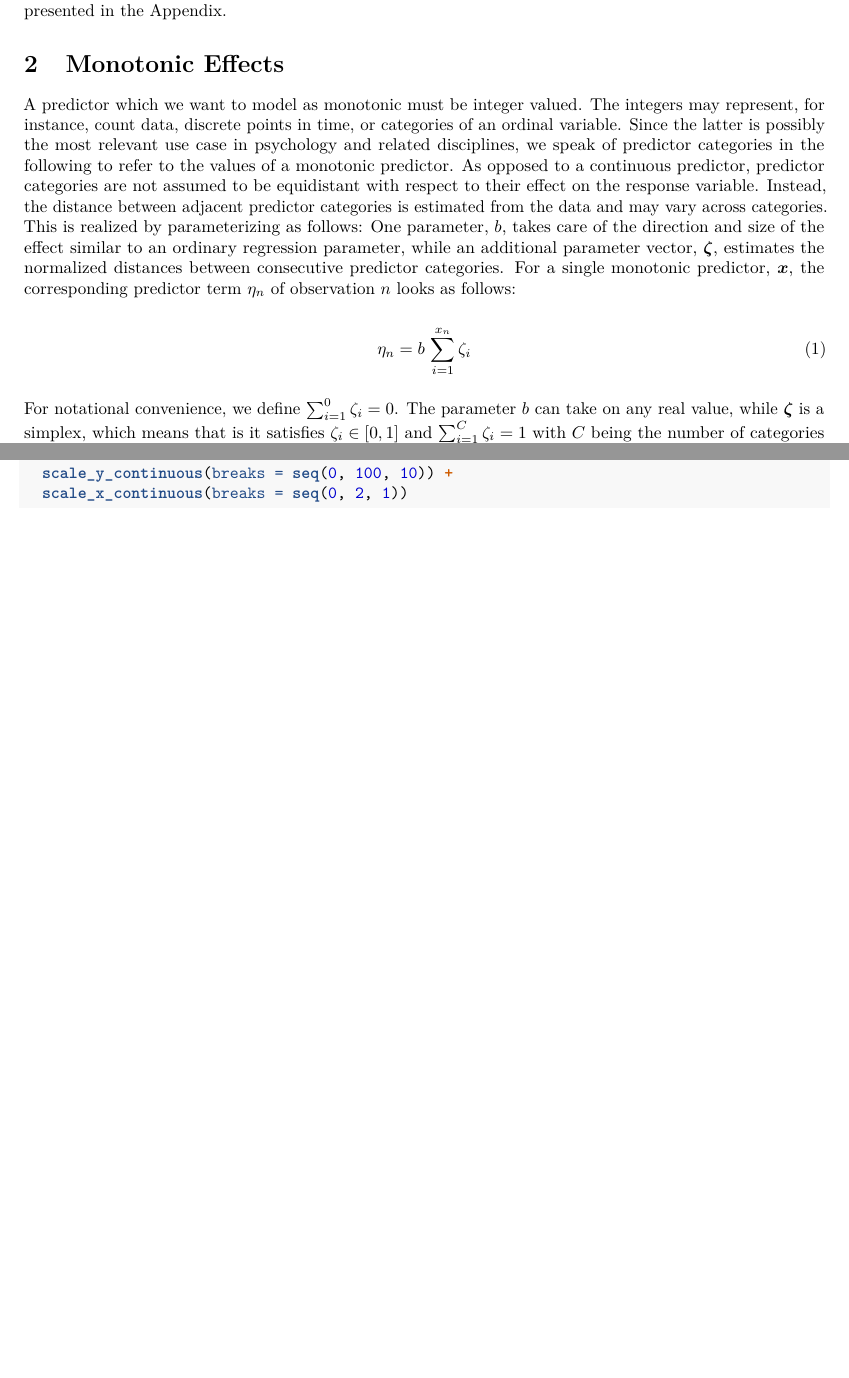
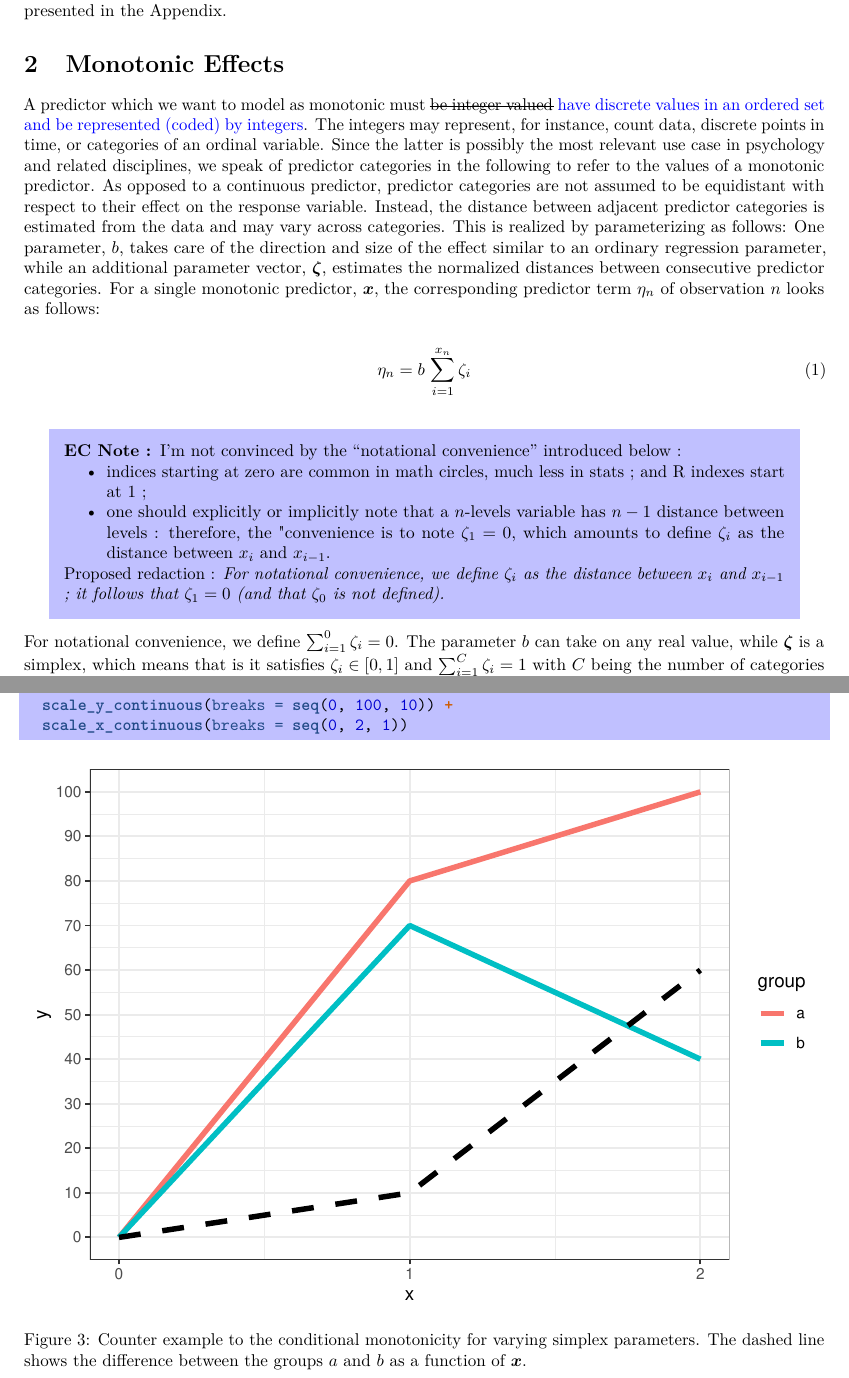
Before and after one commit to paul-buerkner/monotonic-effects-paper, an R Markdown document (monotonic_effects.Rmd): two parts of pages 3 and 17 of 17 before the commit and two parts of pages 3 and 18 of 18 after it, joined at a grey line, cut so that both start at the same text, the shorter picture padded with empty space. Rendered offline with R 4.5, knitr and Pandoc, then LaTeX, with nearby package versions; drawn as R Markdown's standard PDF in place of the format the file asks for; some code elsewhere in the file could not run offline.

Commit message:
Create a convenience (LaTeX) macro for my edits. Start of edits.

```diff
--- a/monotonic_effects.Rmd
+++ b/monotonic_effects.Rmd
@@ -63,6 +63,7 @@ header-includes:
    - \usepackage{tcolorbox}
    - \usepackage{paralist}
    - \usepackage{multicol}
+   - \usepackage{framed}
    - \newcommand\numberthis{\addtocounter{equation}{1}\tag{\theequation}}
    - \DeclareMathOperator\mo{mo}
 editor_options:
@@ -198,27 +201,42 @@ monotonic effects are presented in the Appendix.
 
 # Monotonic Effects
 
-A predictor which we want to model as monotonic must be integer
-valued. The integers may represent, for instance, count data, discrete
-points in time, or categories of an ordinal variable. Since the latter
-is possibly the most relevant use case in psychology and related
-disciplines, we speak of predictor categories in the following to
-refer to the values of a monotonic predictor. As opposed to a
-continuous predictor, predictor categories are not assumed to be
-equidistant with respect to their effect on the response
-variable. Instead, the distance between adjacent predictor categories
-is estimated from the data and may vary across categories. This is
-realized by parameterizing as follows: One parameter, $b$, takes care
-of the direction and size of the effect similar to an ordinary
-regression parameter, while an additional parameter vector,
-$\bm{\zeta}$, estimates the normalized distances between consecutive
-predictor categories. For a single monotonic predictor, $\bm{x}$, the
-corresponding predictor term $\eta_n$ of observation $n$ looks as
-follows:
+A predictor which we want to model as monotonic must ~~be integer
+valued~~ \textcolor{blue}{have discrete values in an ordered set and
+be represented (coded) by integers}. The integers may represent, for
+instance, count data, discrete points in time, or categories of an
+ordinal variable. Since the latter is possibly the most relevant use
+case in psychology and related disciplines, we speak of predictor
+categories in the following to refer to the values of a monotonic
+predictor. As opposed to a continuous predictor, predictor categories
+are not assumed to be equidistant with respect to their effect on the
+response variable. Instead, the distance between adjacent predictor
+categories is estimated from the data and may vary across
+categories. This is realized by parameterizing as follows: One
+parameter, $b$, takes care of the direction and size of the effect
+similar to an ordinary regression parameter, while an additional
+parameter vector, $\bm{\zeta}$, estimates the normalized distances
+between consecutive predictor categories. For a single monotonic
+predictor, $\bm{x}$, the corresponding predictor term $\eta_n$ of
+observation $n$ looks as follows:
 
 \begin{equation}
 \eta_n = b \, \sum_{i = 1}^{x_n} \zeta_i
 \end{equation}
+
+\ECNote{I'm not convinced by the ``notational convenience'' introduced below :
+\begin{itemize}
+\item indices starting at zero are common in math circles, much less
+in stats ; and R indexes start at 1 ;
+\item one should explicitly or implicitly note that a $n$-levels
+variable has $n-1$ distance between levels : therefore, the
+"convenience is to note $\zeta_1=0$, which amounts to define $\zeta_i$
+as the distance between $x_i$ and $x_{i-1}$.
+\end{itemize}
+Proposed redaction : \emph{For notational convenience, we define
+$\zeta_i$ as the distance between $x_i$ and $x_{i-1}$ ; it follows
+that $\zeta_1=0$ (and that $\zeta_0$ is not defined).}
+}
 
 For notational convenience, we define $\sum_{i = 1}^{0} \zeta_i =
 0$. The parameter $b$ can take on any real value, while $\bm{\zeta}$
```
Also changed, not shown: monotonic_effects.pdf, monotonic_effects.Rmd (2 more changed lines).
